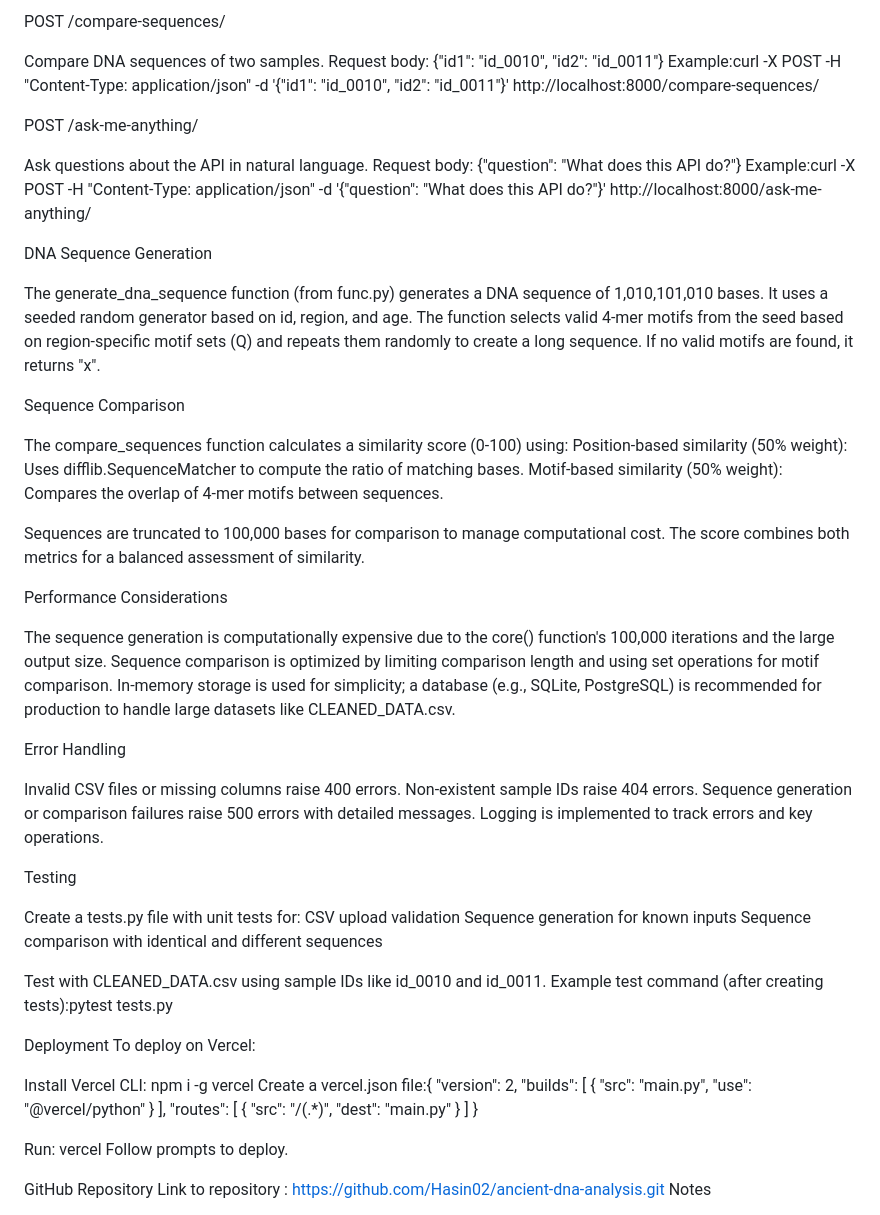
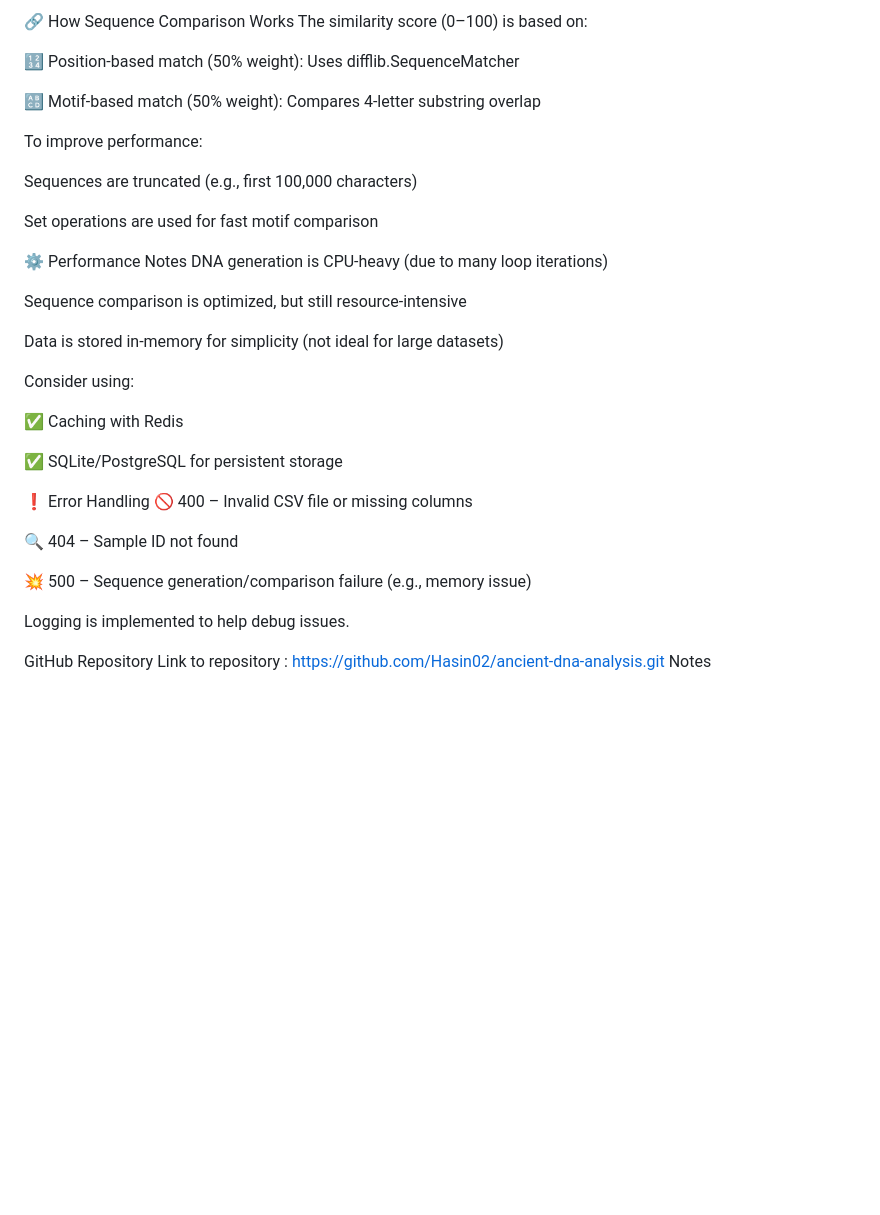
Before and after one commit to Hasin02/ancient-dna-analysis, a Markdown page: README.md, the part around the change printed below. Rendered like a GitHub page; blank space fills up the shorter version.

```diff
--- a/README.md
+++ b/README.md
@@ -45,89 +99,39 @@ Example:curl -X POST -H "Content-Type: application/json" -d '{"id": "id_0010"}'
 
-POST /compare-sequences/
+🔗 How Sequence Comparison Works
+The similarity score (0–100) is based on:
 
-Compare DNA sequences of two samples.
-Request body: {"id1": "id_0010", "id2": "id_0011"}
-Example:curl -X POST -H "Content-Type: application/json" -d '{"id1": "id_0010", "id2": "id_0011"}' http://localhost:8000/compare-sequences/
+🔢 Position-based match (50% weight): Uses difflib.SequenceMatcher
 
+🔠 Motif-based match (50% weight): Compares 4-letter substring overlap
 
+To improve performance:
 
+Sequences are truncated (e.g., first 100,000 characters)
 
-POST /ask-me-anything/
+Set operations are used for fast motif comparison
 
-Ask questions about the API in natural language.
-Request body: {"question": "What does this API do?"}
-Example:curl -X POST -H "Content-Type: application/json" -d '{"question": "What does this API do?"}' http://localhost:8000/ask-me-anything/
+⚙️ Performance Notes
+DNA generation is CPU-heavy (due to many loop iterations)
 
+Sequence comparison is optimized, but still resource-intensive
 
+Data is stored in-memory for simplicity (not ideal for large datasets)
 
+Consider using:
 
+✅ Caching with Redis
 
-DNA Sequence Generation
+✅ SQLite/PostgreSQL for persistent storage
 
-The generate_dna_sequence function (from func.py) generates a DNA sequence of 1,010,101,010 bases.
-It uses a seeded random generator based on id, region, and age.
-The function selects valid 4-mer motifs from the seed based on region-specific motif sets (Q) and repeats them randomly to create a long sequence.
-If no valid motifs are found, it returns "x".
+❗ Error Handling
+🚫 400 – Invalid CSV file or missing columns
 
-Sequence Comparison
+🔍 404 – Sample ID not found
 
-The compare_sequences function calculates a similarity score (0-100) using:
-Position-based similarity (50% weight): Uses difflib.SequenceMatcher to compute the ratio of matching bases.
-Motif-based similarity (50% weight): Compares the overlap of 4-mer motifs between sequences.
+💥 500 – Sequence generation/comparison failure (e.g., memory issue)
 
+Logging is implemented to help debug issues.
 
-Sequences are truncated to 100,000 bases for comparison to manage computational cost.
-The score combines both metrics for a balanced assessment of similarity.
-
-Performance Considerations
-
-The sequence generation is computationally expensive due to the core() function's 100,000 iterations and the large output size.
-Sequence comparison is optimized by limiting comparison length and using set operations for motif comparison.
-In-memory storage is used for simplicity; a database (e.g., SQLite, PostgreSQL) is recommended for production to handle large datasets like CLEANED_DATA.csv.
-
-Error Handling
-
-Invalid CSV files or missing columns raise 400 errors.
-Non-existent sample IDs raise 404 errors.
-Sequence generation or comparison failures raise 500 errors with detailed messages.
-Logging is implemented to track errors and key operations.
-
-Testing
-
-Create a tests.py file with unit tests for:
-CSV upload validation
-Sequence generation for known inputs
-Sequence comparison with identical and different sequences
-
-
-Test with CLEANED_DATA.csv using sample IDs like id_0010 and id_0011.
-Example test command (after creating tests):pytest tests.py
-
-
-
-Deployment
-To deploy on Vercel:
-
-Install Vercel CLI: npm i -g vercel
-Create a vercel.json file:{
-  "version": 2,
-  "builds": [
-    {
-      "src": "main.py",
-      "use": "@vercel/python"
-    }
-  ],
-  "routes": [
-    {
-      "src": "/(.*)",
-      "dest": "main.py"
-    }
-  ]
-}
-
-
-Run: vercel
-Follow prompts to deploy.
 
 GitHub Repository
 Link to repository : https://github.com/Hasin02/ancient-dna-analysis.git
```
Also changed, not shown: other parts of README.md (+77 -23 lines).
